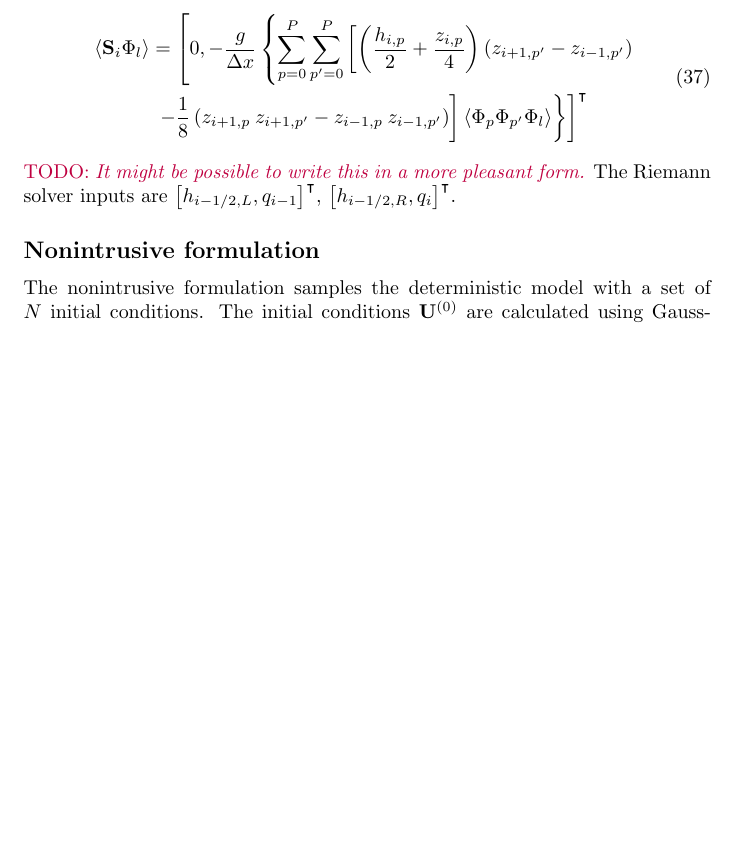
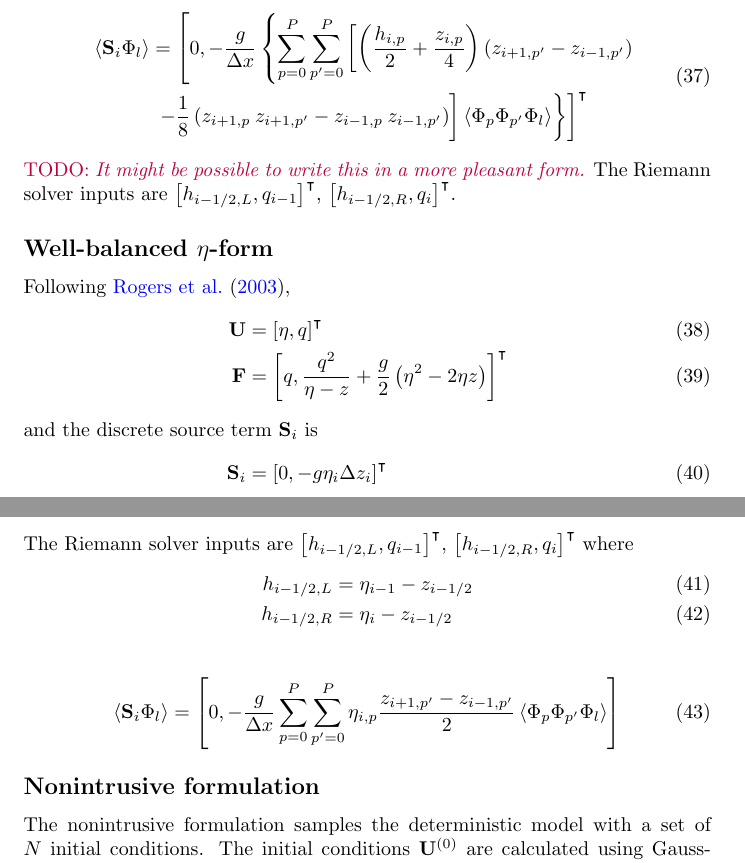
Before and after one commit to hertzsprung/seamless-wave-uq, a LaTeX document (swe-pc.tex): part of page 4 of 5 before the commit and two parts of pages 4 and 5 of 6 after it, the two joined at a grey line, cut so that both start at the same text, the shorter picture padded with empty space. Compiled offline with pdfLaTeX.

Commit message:
add stochastic source term for eta form

```diff
--- a/swe-pc.tex
+++ b/swe-pc.tex
@@ -7,6 +7,7 @@
 \usepackage{amssymb}
 \usepackage{mathtools}
 \usepackage{xcolor}
+\usepackage{bm}
 
 \title{Stochastic shallow water formulations}
 \author{James Shaw}
@@ -240,6 +253,32 @@ The ensemble average is then
 \TODO{It might be possible to write this in a more pleasant form.}
 The Riemann solver inputs are $\left[h_{i-1/2,L}, q_{i-1}\right]^\intercal$, $\left[h_{i-1/2,R}, q_i\right]^\intercal$.
 
+\subsection*{Well-balanced $\eta$-form}
+
+Following \citet{rogers2003},
+\begin{align}
+	\vect{U} &= \left[ \eta, q \right]^\intercal \\
+	\vect{F} &= \left[ q, \frac{q^2}{\eta-z} + \frac{g}{2} \left(\eta^2 - 2 \eta z \right) \right]^\intercal
+%
+\intertext{and the discrete source term $\vect{S}_i$ is}
+%
+	\vect{S}_i &= \left[ 0, -g \eta_i \Delta z_i \right]^\intercal
+\end{align}
+The Riemann solver inputs are $\left[h_{i-1/2,L}, q_{i-1}\right]^\intercal$, $\left[h_{i-1/2,R}, q_i\right]^\intercal$ where
+\begin{align}
+	h_{i-1/2,L} &= \eta_{i-1} - z_{i-1/2} \\
+	h_{i-1/2,R} &= \eta_i - z_{i-1/2}
+\end{align}
+
+\begin{align}
+	\Ensemble{\vect{S}_i \Phi_l} &=
+	\left[0, -\frac{g}{\Delta x}
+	\sum_{p=0}^P \sum_{p'=0}^P
+	\eta_{i,p} \frac{z_{i+1,p'} - z_{i-1,p'}}{2}
+	\Ensemble{\Phi_p \Phi_{p'} \Phi_l}
+	\right]
+\end{align}
+
 \subsection*{Nonintrusive formulation}
 
 The nonintrusive formulation samples the deterministic model with a set of $N$ initial conditions.
```
Also changed, not shown: swe-pc.tex (12 more changed lines).
